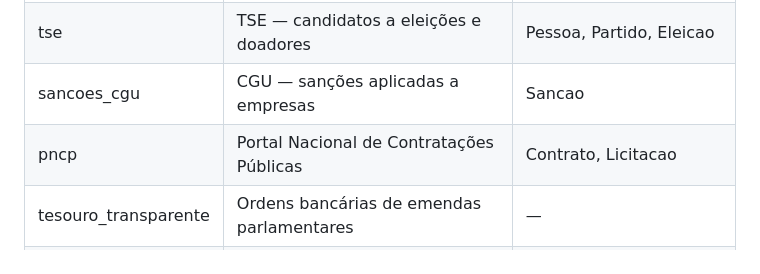
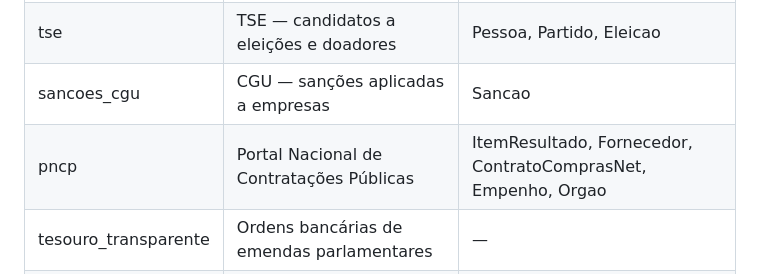
Before and after one commit to HLSDEO/dados_abertos, a Markdown page: readme.md, the part around the change. Rendered like a GitHub page.

Commit message:
Atualização dados do PNCP

```diff
--- a/readme.md
+++ b/readme.md
@@ -68,7 +68,7 @@ docker compose build --no-cache etl
 | emendas_cgu | CGU — emendas parlamentares | Emenda, Parlamentar |
 | tse | TSE — candidatos a eleições e doadores | Pessoa, Partido, Eleicao |
 | sancoes_cgu | CGU — sanções aplicadas a empresas | Sancao |
-| pncp | Portal Nacional de Contratações Públicas | Contrato, Licitacao |
+| pncp | Portal Nacional de Contratações Públicas | ItemResultado, Fornecedor, ContratoComprasNet, Empenho, Orgao |
 | tesouro_transparente | Ordens bancárias de emendas parlamentares | — |
 | pgfn | PGFN — dívida ativa (não previdenciária e previdenciária) | DividaAtiva |
 | camara | Câmara dos Deputados — despesas CEAP | Despesa, Parlamentar |
```
Also changed, not shown: CLAUDE.md (+1 -1 lines).
